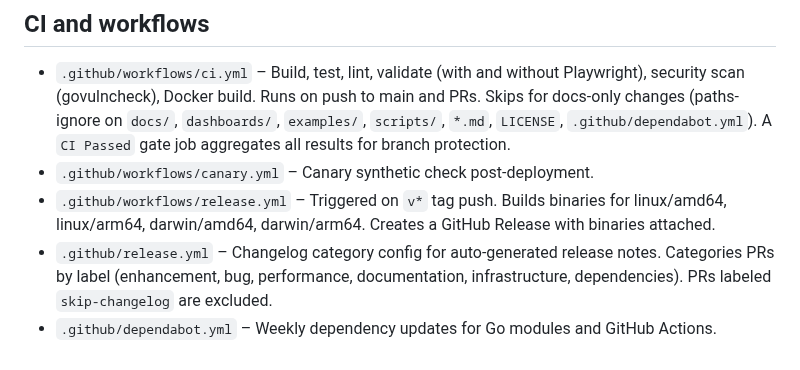
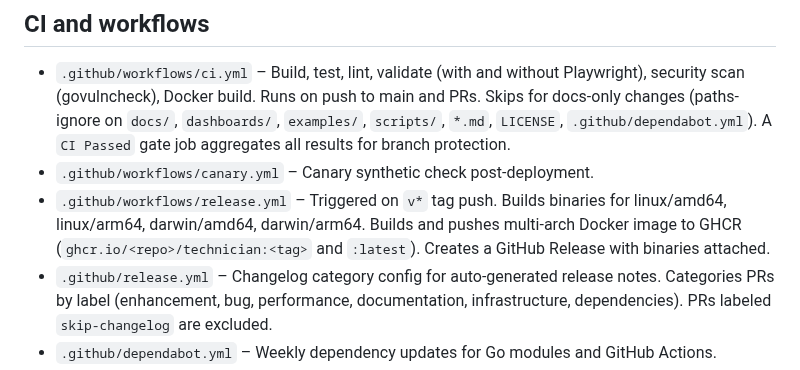
Before and after one commit to jesseheady/technician, a Markdown page: AGENTS.md, the part around the change. GitHub-like rendering.

Commit message:
Update AGENTS.md with GHCR image build, fix artifact action version in ci.md

```diff
--- a/AGENTS.md
+++ b/AGENTS.md
@@ -105,7 +105,7 @@ Docker: `docker compose up` (Technician + Prometheus + Grafana). Rebuild after c
 
 - `.github/workflows/ci.yml` – Build, test, lint, validate (with and without Playwright), security scan (govulncheck), Docker build. Runs on push to main and PRs. Skips for docs-only changes (paths-ignore on `docs/`, `dashboards/`, `examples/`, `scripts/`, `*.md`, `LICENSE`, `.github/dependabot.yml`). A `CI Passed` gate job aggregates all results for branch protection.
 - `.github/workflows/canary.yml` – Canary synthetic check post-deployment.
-- `.github/workflows/release.yml` – Triggered on `v*` tag push. Builds binaries for linux/amd64, linux/arm64, darwin/amd64, darwin/arm64. Creates a GitHub Release with binaries attached.
+- `.github/workflows/release.yml` – Triggered on `v*` tag push. Builds binaries for linux/amd64, linux/arm64, darwin/amd64, darwin/arm64. Builds and pushes multi-arch Docker image to GHCR (`ghcr.io/<repo>/technician:<tag>` and `:latest`). Creates a GitHub Release with binaries attached.
 - `.github/release.yml` – Changelog category config for auto-generated release notes. Categories PRs by label (enhancement, bug, performance, documentation, infrastructure, dependencies). PRs labeled `skip-changelog` are excluded.
 - `.github/dependabot.yml` – Weekly dependency updates for Go modules and GitHub Actions.
 
```
Also changed, not shown: docs/ci.md (+1 -1 lines).
